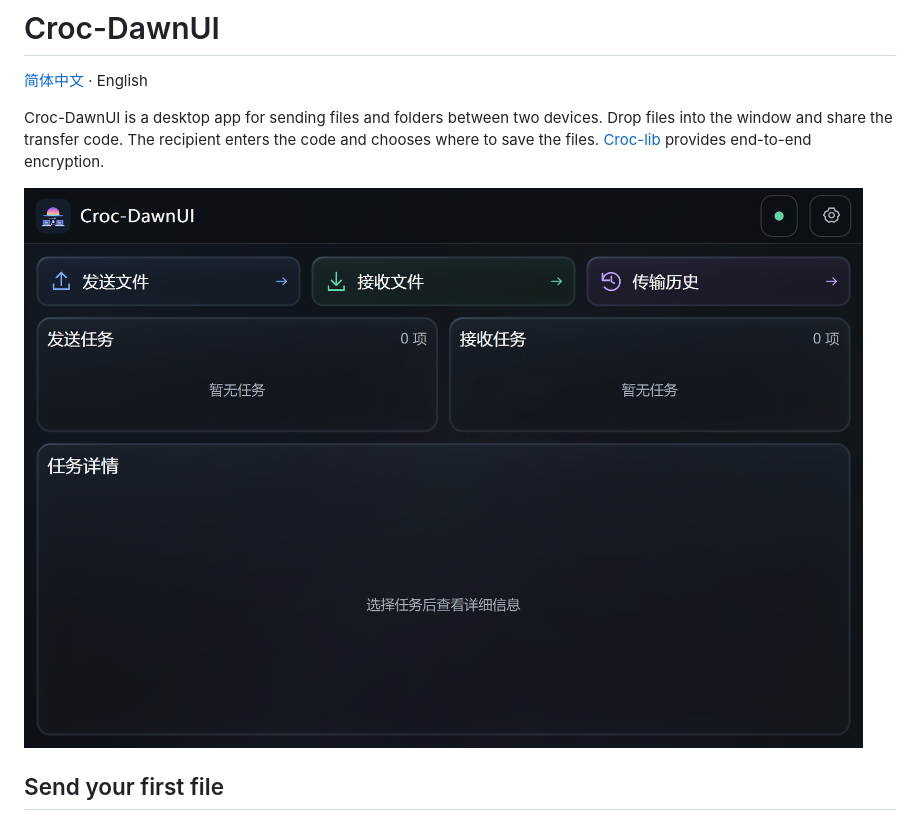
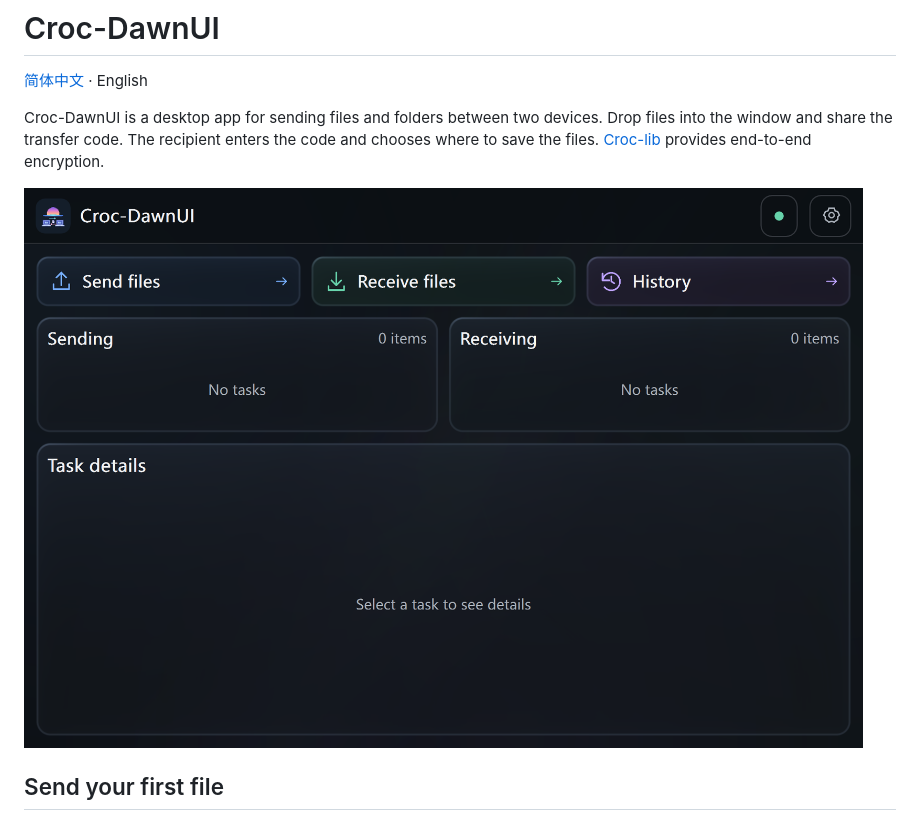
Before and after one commit to rayccr/Croc-DawnUI, a Markdown page: README.en.md, the part around the change. Drawn GitHub-style; pictures changed too: docs/screenshots/home-en.png (added).

Commit message:
docs: show the English home screen in the English README

```diff
--- a/README.en.md
+++ b/README.en.md
@@ -4,7 +4,7 @@
 
 Croc-DawnUI is a desktop app for sending files and folders between two devices. Drop files into the window and share the transfer code. The recipient enters the code and chooses where to save the files. [Croc-lib](https://github.com/rayccr/Croc-lib) provides end-to-end encryption.
 
-![Send and receive queues on the Croc-DawnUI home screen](docs/screenshots/home.png)
+![Send and receive queues on the Croc-DawnUI home screen](docs/screenshots/home-en.png)
 
 ## Send your first file
 
```
